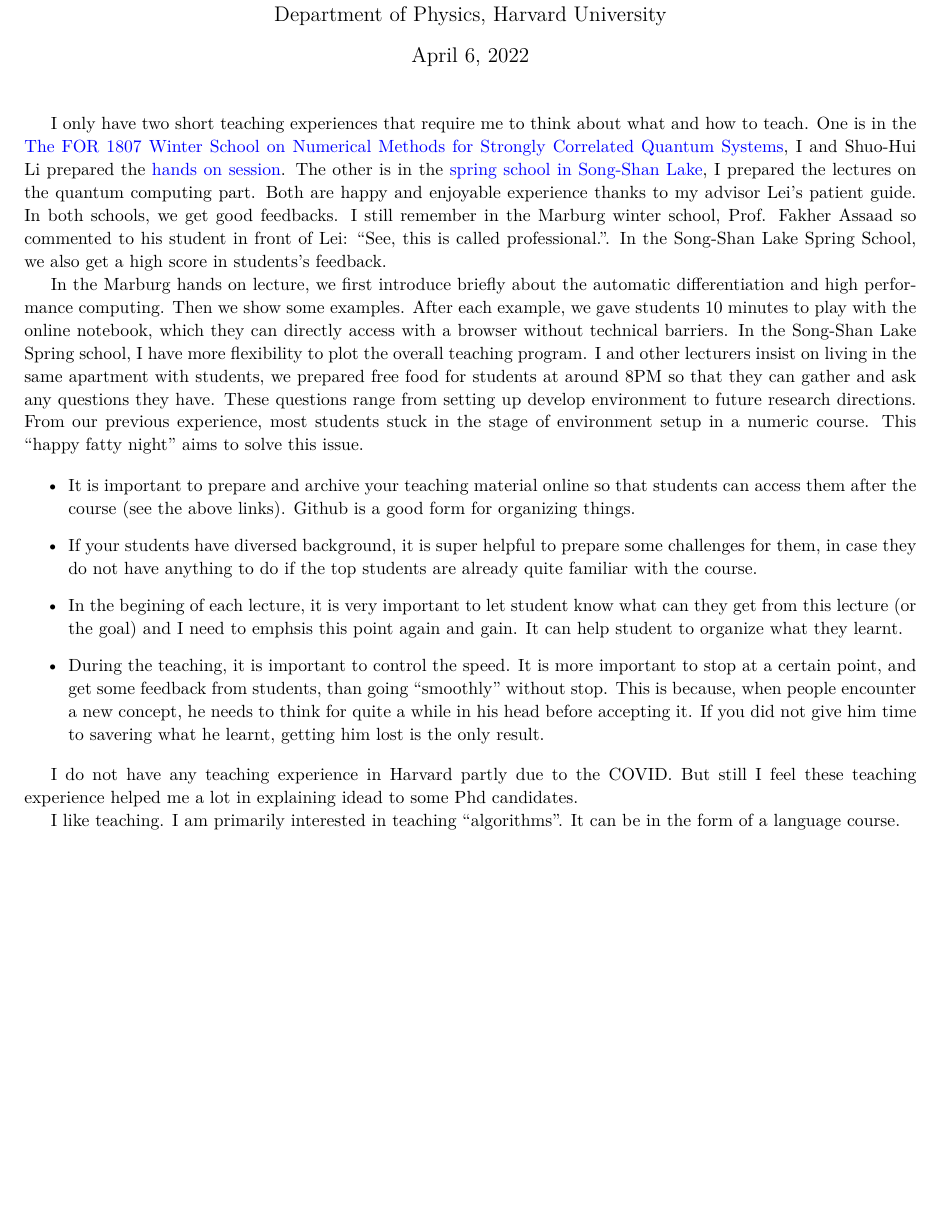
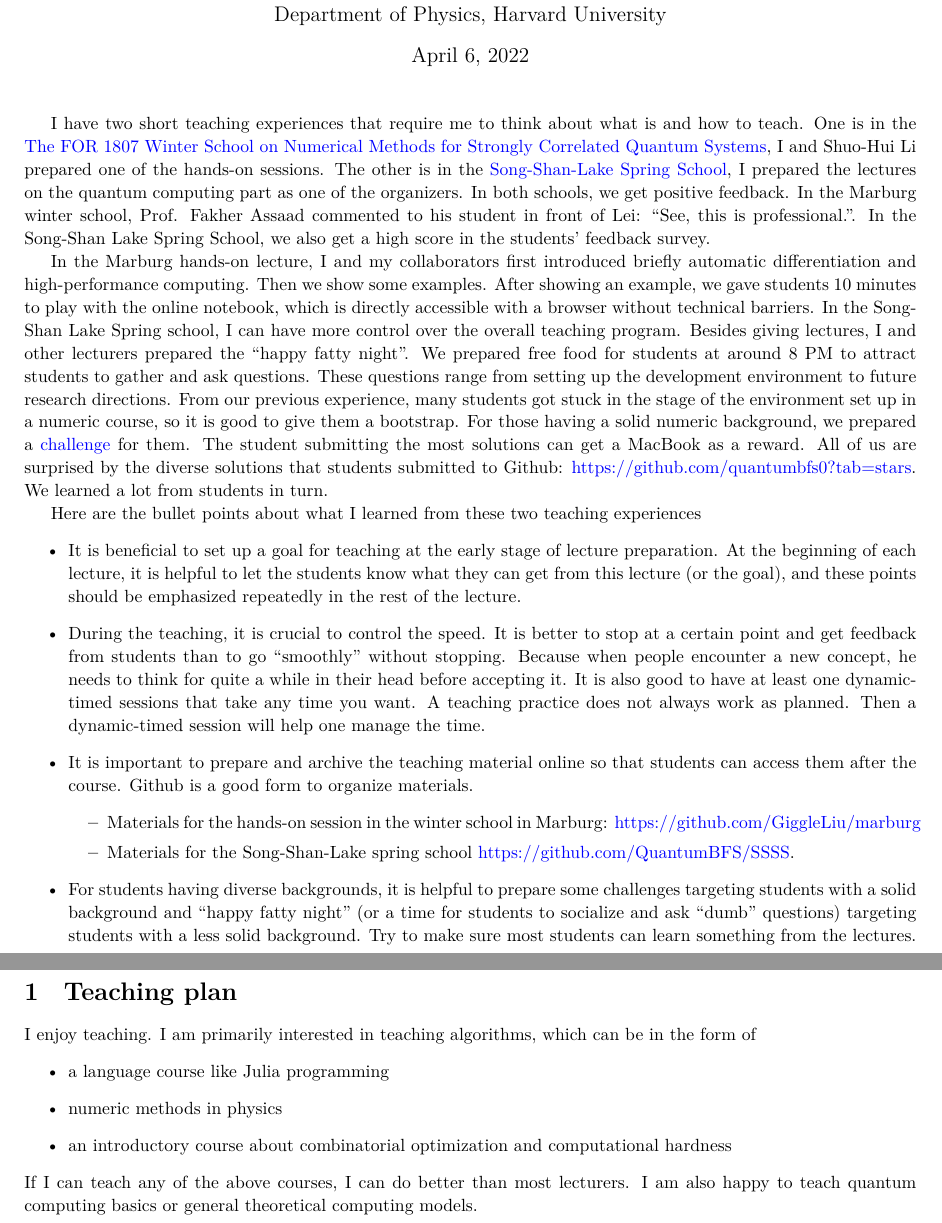
Before and after one commit to GiggleLiu/CV, a LaTeX document (StatementOfTeaching.tex): part of the page before the commit and two parts of pages 1 and 2 of 2 after it, the two joined at a grey line, cut so that both start at the same text, the shorter picture padded with empty space. Compiled offline with XeLaTeX.

Commit message:
Updates from Overleaf

```diff
--- a/StatementOfTeaching.tex
+++ b/StatementOfTeaching.tex
@@ -31,39 +31,46 @@
 \selectfont
 \maketitle
 
-%My first time being a teaching assistant is in the course ``Mathematical Physical Methods'' by Xian-Gang Wan in Nanjing University.
-%But this time I did not really have a chance to prepare any lectures.
-I only have two short teaching experiences that require me to think about what and how to teach.
-One is in the \href{https://for1807.physik.uni-wuerzburg.de/2017/07/11/winter-school-2018/}{The FOR 1807 Winter School on Numerical Methods for Strongly Correlated Quantum Systems}, I and Shuo-Hui Li prepared the \href{https://for1807.physik.uni-wuerzburg.de/2017/07/11/winter-school-2018/}{hands on session}.
-The other is in the \href{https://github.com/QuantumBFS/SSSS}{spring school in Song-Shan Lake}, I prepared the lectures on the quantum computing part.
-Both are happy and enjoyable experience thanks to my advisor Lei's patient guide.
-In both schools, we get good feedbacks. I still remember in the Marburg winter school, Prof. Fakher Assaad so commented to his student in front of Lei: ``See, this is called professional.''.
-In the Song-Shan Lake Spring School, we also get a high score in students's feedback.
+I have two short teaching experiences that require me to think about what is and how to teach.
+One is in the \href{https://for1807.physik.uni-wuerzburg.de/2017/07/11/winter-school-2018/}{The FOR 1807 Winter School on Numerical Methods for Strongly Correlated Quantum Systems}, I and Shuo-Hui Li prepared one of the hands-on sessions.
+The other is in the \href{https://github.com/QuantumBFS/SSSS}{Song-Shan-Lake Spring School}, I prepared the lectures on the quantum computing part as one of the organizers.
+%Both are happy and enjoyable experiences thanks to my advisor Lei's patient guide.
+In both schools, we get positive feedback. In the Marburg winter school, Prof. Fakher Assaad commented to his student in front of Lei: ``See, this is professional.''.
+In the Song-Shan Lake Spring School, we also get a high score in the students' feedback survey.
 
-In the Marburg hands on lecture, we first introduce briefly about the automatic differentiation and high performance computing.
-Then we show some examples. After each example, we gave students 10 minutes to play with the online notebook, which they can directly access with a browser without technical barriers.
-In the Song-Shan Lake Spring school, I have more flexibility to plot the overall teaching program.
-I and other lecturers insist on living in the same apartment with students,
-we prepared free food for students at around 8PM so that they can gather and ask any questions they have.
-These questions range from setting up develop environment to future research directions.
-From our previous experience, most students stuck in the stage of environment setup in a numeric course.
-This ``happy fatty night'' aims to solve this issue.
+In the Marburg hands-on lecture, I and my collaborators first introduced briefly automatic differentiation and high-performance computing.
+Then we show some examples. After showing an example, we gave students 10 minutes to play with the online notebook, which is directly accessible with a browser without technical barriers.
+In the Song-Shan Lake Spring school, I can have more control over the overall teaching program.
+Besides giving lectures, I and other lecturers prepared the ``happy fatty night''.
+We prepared free food for students at around 8 PM to attract students to gather and ask questions.
+These questions range from setting up the development environment to future research directions.
+From our previous experience, many students got stuck in the stage of the environment set up in a numeric course, so it is good to give them a bootstrap.
+For those having a solid numeric background, we prepared a \href{https://github.com/QuantumBFS/SSSS/blob/master/Challenge.md}{challenge} for them.
+The student submitting the most solutions can get a MacBook as a reward.
+All of us are surprised by the diverse solutions that students submitted to Github: \href{https://github.com/quantumbfs0?tab=stars}{https://github.com/quantumbfs0?tab=stars}.
+We learned a lot from students in turn.
 
+Here are the bullet points about what I learned from these two teaching experiences
 \begin{itemize}
-    \item It is important to prepare and archive your teaching material online so that students can access them after the course (see the above links). Github is a good form for organizing things.
-    \item If your students have diversed background, it is super helpful to prepare some challenges for them, in case they do not have anything to do if the top students are already quite familiar with the course.
-    \item In the begining of each lecture, it is very important to let student know what can they get from this lecture (or the goal) and I need to emphsis this point again and gain.
-It can help student to organize what they learnt.
-    \item During the teaching, it is important to control the speed.
-It is more important to stop at a certain point, and get some feedback from students, than going ``smoothly'' without stop.
-This is because, when people encounter a new concept, he needs to think for quite a while in his head before accepting it.
-If you did not give him time to savering what he learnt, getting him lost is the only result.
+    \item It is beneficial to set up a goal for teaching at the early stage of lecture preparation. At the beginning of each lecture, it is helpful to let the students know what they can get from this lecture (or the goal), and these points should be emphasized repeatedly in the rest of the lecture.
+    \item During the teaching, it is crucial to control the speed.
+It is better to stop at a certain point and get feedback from students than to go ``smoothly'' without stopping.
+Because when people encounter a new concept, he needs to think for quite a while in their head before accepting it. It is also good to have at least one dynamic-timed sessions that take any time you want. A teaching practice does not always work as planned. Then a dynamic-timed session will help one manage the time.
+    \item It is important to prepare and archive the teaching material online so that students can access them after the course. Github is a good form to organize materials.
+    \begin{itemize}
+        \item Materials for the hands-on session in the winter school in Marburg: \href{https://github.com/GiggleLiu/marburg}{https://github.com/GiggleLiu/marburg}
+        \item Materials for the Song-Shan-Lake spring school \href{https://github.com/QuantumBFS/SSSS}{https://github.com/QuantumBFS/SSSS}.
+    \end{itemize}
+    \item For students having diverse backgrounds, it is helpful to prepare some challenges targeting students with a solid background and ``happy fatty night'' (or a time for students to socialize and ask ``dumb'' questions) targeting students with a less solid background. Try to make sure most students can learn something from the lectures.
 \end{itemize}
 
-I do not have any teaching experience in Harvard partly due to the COVID.
-But still I feel these teaching experience helped me a lot in explaining idead to some Phd candidates.
-
-I like teaching. I am primarily interested in teaching ``algorithms''.
-It can be in the form of a language course.
+\section{Teaching plan}
+I enjoy teaching. I am primarily interested in teaching algorithms, which can be in the form of
+\begin{itemize}
+    \item a language course like Julia programming
+    \item numeric methods in physics
+    \item an introductory course about combinatorial optimization and computational hardness
+\end{itemize}
+If I can teach any of the above courses, I can do better than most lecturers. I am also happy to teach quantum computing basics or general theoretical computing models.
 
 \end{document}
```
